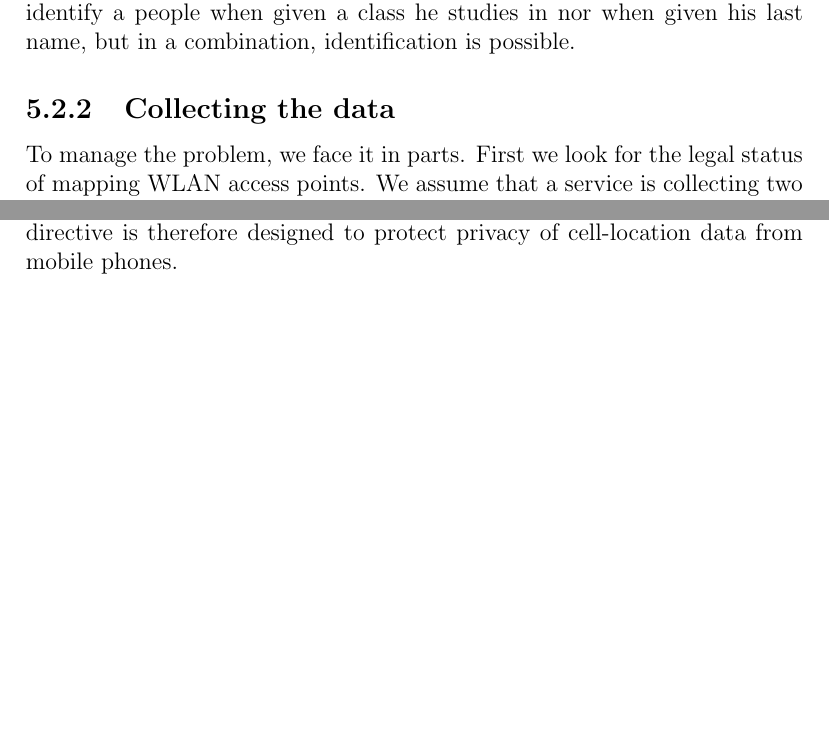
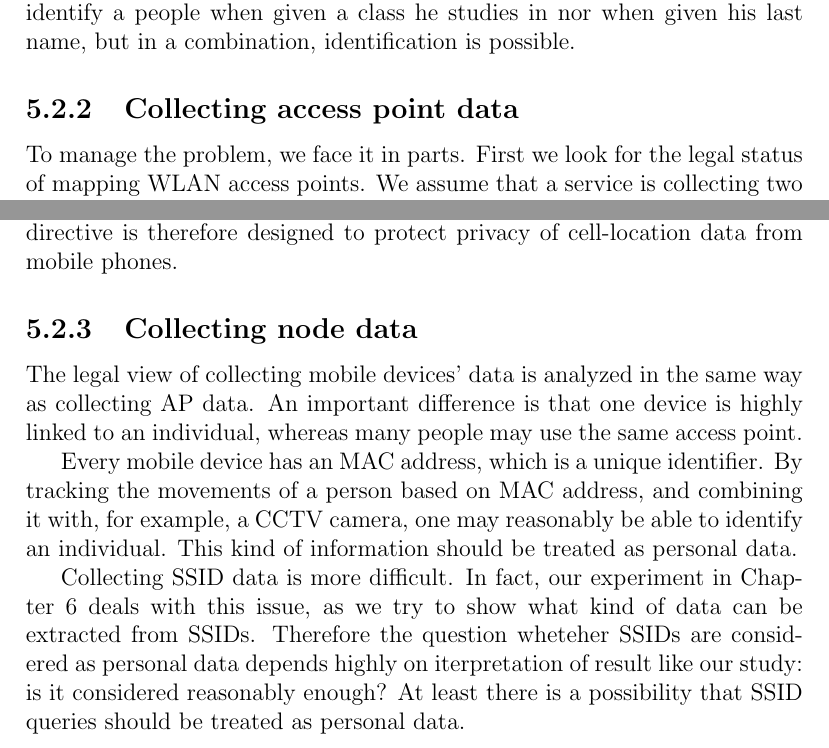
Before and after one commit to pekko/masterthesis, a LaTeX thesis (tex/thesis.tex): two parts of pages 36 and 38 of 56 before the commit and two parts of pages 36 and 38 of 57 after it, joined at a grey line, cut so that both start at the same text, the shorter picture padded with empty space. Compiled offline with pdfLaTeX.

Commit message:
collecting node data

```diff
--- a/tex/thesis.tex
+++ b/tex/thesis.tex
@@ -1040,7 +1040,7 @@ To recognize only a possible group of people is not enough.~\cite{wp29_136} For
 
 Together with previous observation, we can note that identifying a group from big mass is not personal data, but multiple such identifications in a combination can result in personal data. Using the same example, one cannot identify a people when given a class he studies in nor when given his last name, but in a combination, identification is possible.
 
-\subsection{Collecting the data}
+\subsection{Collecting access point data}
 \label{subsec:eu_collect}
 
 To manage the problem, we face it in parts. First we look for the legal status of mapping WLAN access points. We assume that a service is collecting two different pieces of data: SSID and location.
@@ -1073,6 +1073,14 @@ Together with data protection directive, there is another possible directive for
 \end{quote}
 
 SSID data from nodes or access points is not processed in electronic communications network or service, as they refer to telecom operators. This directive is therefore designed to protect privacy of cell-location data from mobile phones.
+
+\subsection{Collecting node data}
+
+The legal view of collecting mobile devices' data is analyzed in the same way as collecting AP data. An important difference is that one device is highly linked to an individual, whereas many people may use the same access point.
+
+Every mobile device has an MAC address, which is a unique identifier. By tracking the movements of a person based on MAC address, and combining it with, for example, a CCTV camera, one may reasonably be able to identify an individual. This kind of information should be treated as personal data.
+
+Collecting SSID data is more difficult. In fact, our experiment in Chapter~\ref{chapter:practical} deals with this issue, as we try to show what kind of data can be extracted from SSIDs. Therefore the question wheteher SSIDs are considered as personal data depends highly on iterpretation of result like our study: is it considered reasonably enough? At least there is a possibility that SSID queries should be treated as personal data.
 
 \subsection{Analyzing the data}
 
```
